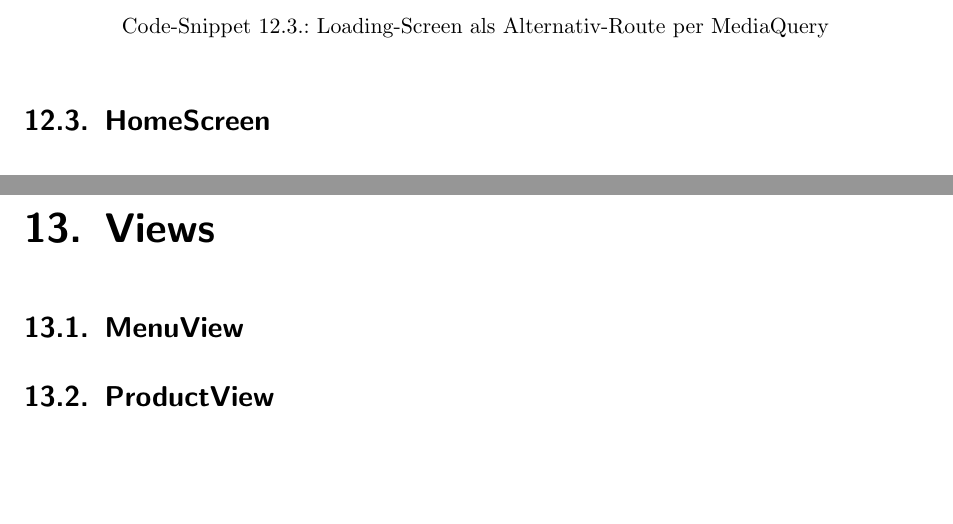
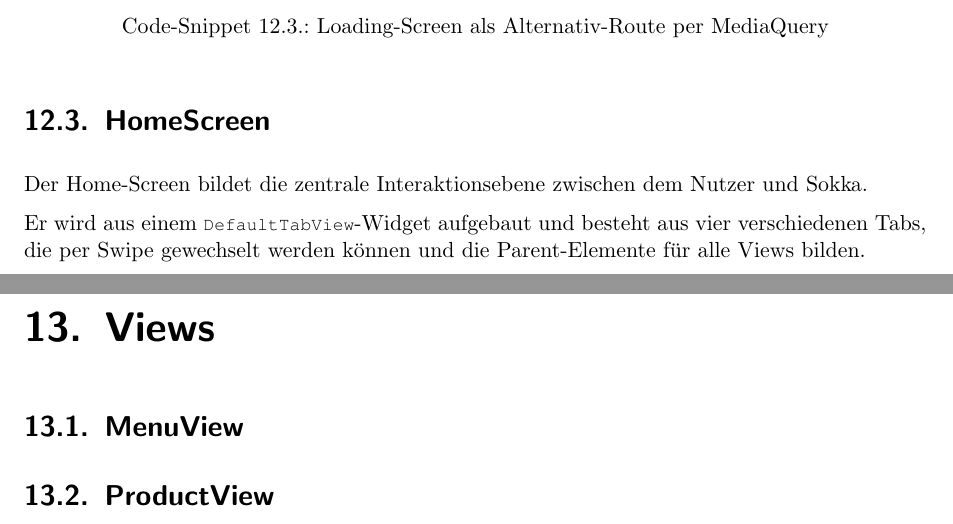
Before and after one commit to htl-anichstrasse/sokka, a LaTeX thesis (docs/main.tex, which reads docs/parts/6-client/3-screens/4-homescreen.tex): two parts of pages 114 and 115 of 122, joined at a grey line, cut so that both start at the same text, the shorter picture padded with empty space. Compiled offline with pdfLaTeX.

Commit message:
docs: homescreen

```diff
--- a/docs/parts/6-client/3-screens/4-homescreen.tex
+++ b/docs/parts/6-client/3-screens/4-homescreen.tex
@@ -1 +1,7 @@
 \section{HomeScreen}
+
+Der Home-Screen bildet die zentrale Interaktionsebene zwischen dem Nutzer und Sokka.
+
+Er wird aus einem \lstinline{DefaultTabView}-Widget aufgebaut und besteht aus vier
+verschiedenen Tabs, die per Swipe gewechselt werden können und die Parent-Elemente
+für alle Views bilden.
```
